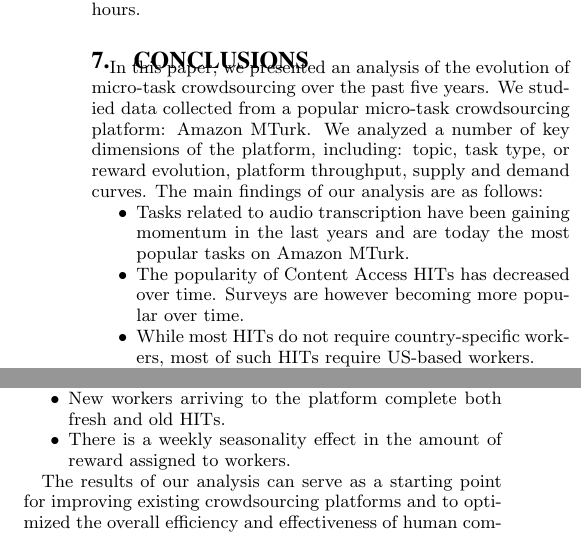
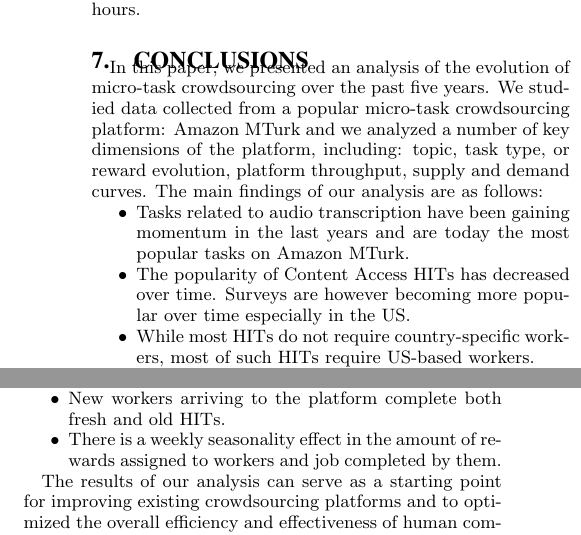
Before and after one commit to eXascaleInfolab/old-mturk, a LaTeX paper (paper/dynamics.tex, which reads paper/sections/conc.tex): two parts of the columns of page 8 of 10, joined at a grey line, cut so that both start at the same text. Compiled offline with pdfLaTeX.

Commit message:
minor edits

```diff
--- a/paper/sections/conc.tex
+++ b/paper/sections/conc.tex
@@ -2,12 +2,12 @@
 \section{Conclusions}\label{sec:conc}
 
 In this paper, we presented an analysis of the evolution of micro-task crowdsourcing over the past five years.
-We studied data collected from a popular micro-task crowdsourcing platform: \amt{}.
-We analyzed a number of key dimensions of the platform, including: topic, task type, or reward evolution, platform throughput, supply and demand curves.
+We studied data collected from a popular micro-task crowdsourcing platform: \amt{}
+and we analyzed a number of key dimensions of the platform, including: topic, task type, or reward evolution, platform throughput, supply and demand curves.
 The main findings of our analysis are as follows:
 \begin{itemize}[noitemsep,topsep=0pt,parsep=0pt,partopsep=0pt]
 	\item Tasks related to audio transcription have been gaining momentum in the last years and are today the most popular tasks on \amt{}.
-	\item The popularity of Content Access HITs has decreased over time. Surveys are however becoming more popular over time.
+	\item The popularity of Content Access HITs has decreased over time. Surveys are however becoming more popular over time especially in the US.
 	\item While most HITs do not require country-specific workers, most of such HITs require US-based workers.
 	\item HITs that are exclusively asking for workers based in India have strongly decreased over time.
 	\item Surveys are the most popular type of HITs for US-based workers.
@@ -17,7 +17,7 @@ The main findings of our analysis are as follows:
 	\item The throughput of HIT batches can best be predicted based on the number of HITs available in the batch (i.e., its size) and its freshness.
 	\item New HITs attract new workers to the platform.
 	\item New workers arriving to the platform complete both fresh and old HITs.
-	\item There is a weekly seasonality effect in the amount of reward assigned to workers.
+	\item There is a weekly seasonality effect in the amount of rewards assigned to workers and job completed by them.
 \end{itemize}
 
 The results of our analysis can serve as a starting point for improving existing crowdsourcing platforms and to optimized the overall efficiency and effectiveness of human computation systems. The evidence presented above  indicate how requesters should use crowdsourcing platforms to obtain the best out of them: Engage with workers and publish large volumes of HITs at specific points in time.
```
Also changed, not shown: paper/sections/market.tex (+1 -1 lines).
